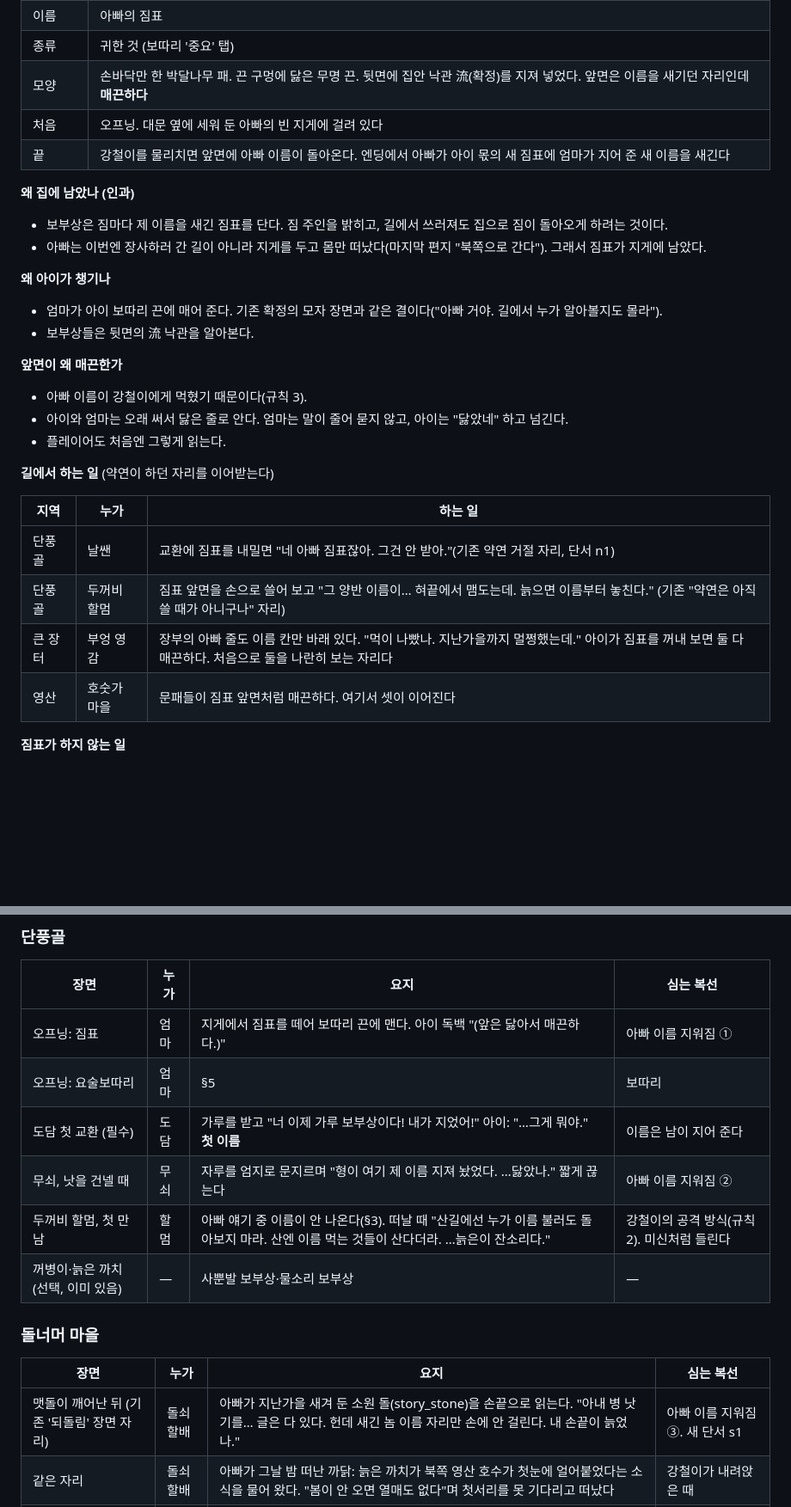
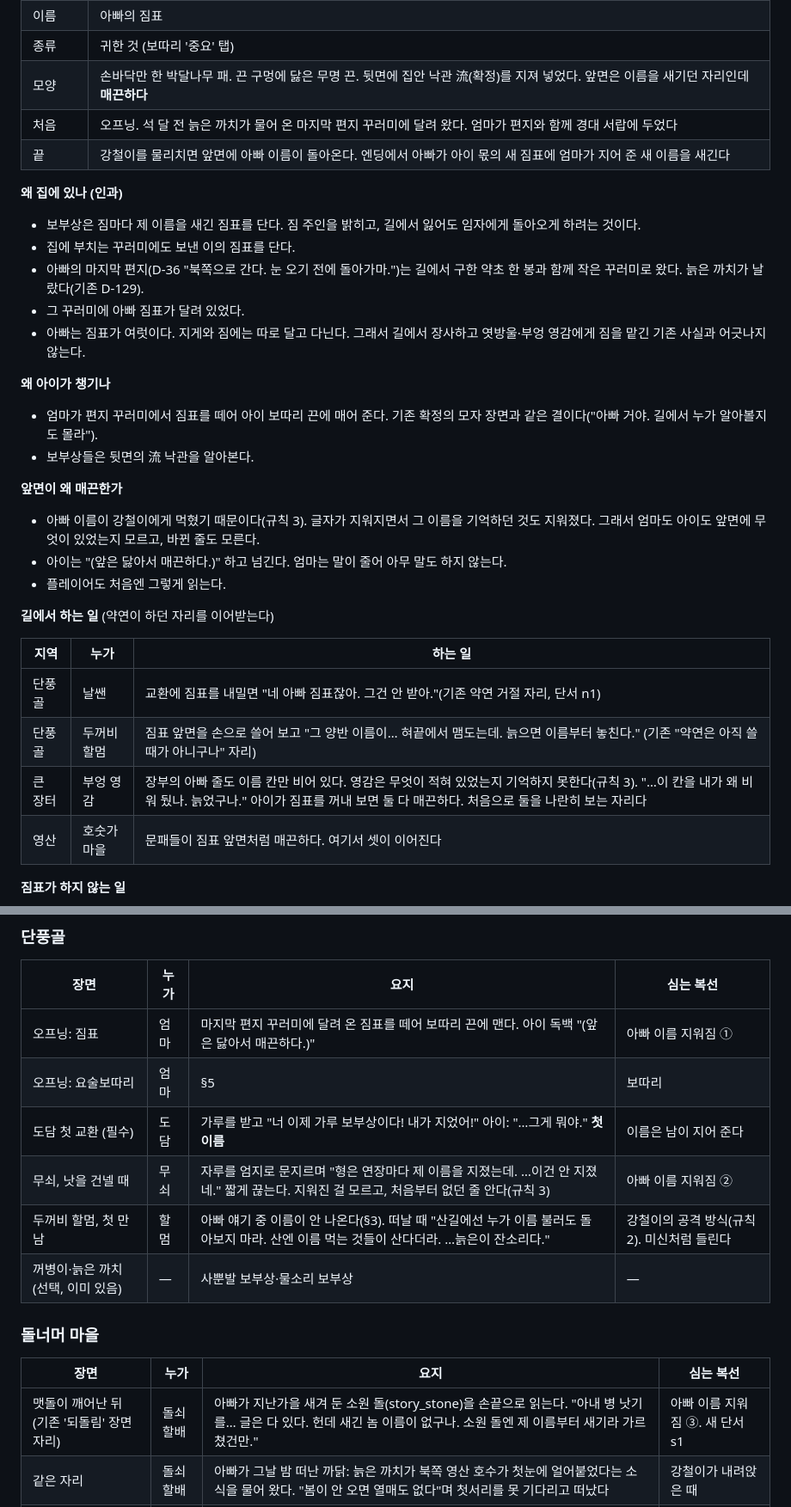
Before and after one commit to MATTTTJ/PACKOON, a Markdown page: design/proposals/name-story.md, 2 parts joined by grey strips. Shown at 86% size. Rendered like a GitHub page; blank space fills up the shorter version.

```diff
--- a/design/proposals/name-story.md
+++ b/design/proposals/name-story.md
@@ -62,20 +77,23 @@
 | 이름 | 아빠의 짐표 |
 | 종류 | 귀한 것 (보따리 '중요' 탭) |
 | 모양 | 손바닥만 한 박달나무 패. 끈 구멍에 닳은 무명 끈. 뒷면에 집안 낙관 流(확정)를 지져 넣었다. 앞면은 이름을 새기던 자리인데 **매끈하다** |
-| 처음 | 오프닝. 대문 옆에 세워 둔 아빠의 빈 지게에 걸려 있다 |
+| 처음 | 오프닝. 석 달 전 늙은 까치가 물어 온 마지막 편지 꾸러미에 달려 왔다. 엄마가 편지와 함께 경대 서랍에 두었다 |
 | 끝 | 강철이를 물리치면 앞면에 아빠 이름이 돌아온다. 엔딩에서 아빠가 아이 몫의 새 짐표에 엄마가 지어 준 새 이름을 새긴다 |
 
-**왜 집에 남았나 (인과)**
-- 보부상은 짐마다 제 이름을 새긴 짐표를 단다. 짐 주인을 밝히고, 길에서 쓰러져도 집으로 짐이 돌아오게 하려는 것이다.
-- 아빠는 이번엔 장사하러 간 길이 아니라 지게를 두고 몸만 떠났다(마지막 편지 "북쪽으로 간다"). 그래서 짐표가 지게에 남았다.
+**왜 집에 있나 (인과)**
+- 보부상은 짐마다 제 이름을 새긴 짐표를 단다. 짐 주인을 밝히고, 길에서 잃어도 임자에게 돌아오게 하려는 것이다.
+- 집에 부치는 꾸러미에도 보낸 이의 짐표를 단다.
+- 아빠의 마지막 편지(D-36 "북쪽으로 간다. 눈 오기 전에 돌아가마.")는 길에서 구한 약초 한 봉과 함께 작은 꾸러미로 왔다. 늙은 까치가 날랐다(기존 D-129).
+- 그 꾸러미에 아빠 짐표가 달려 있었다.
+- 아빠는 짐표가 여럿이다. 지게와 짐에는 따로 달고 다닌다. 그래서 길에서 장사하고 엿방울·부엉 영감에게 짐을 맡긴 기존 사실과 어긋나지 않는다.
 
 **왜 아이가 챙기나**
-- 엄마가 아이 보따리 끈에 매어 준다. 기존 확정의 모자 장면과 같은 결이다("아빠 거야. 길에서 누가 알아볼지도 몰라").
+- 엄마가 편지 꾸러미에서 짐표를 떼어 아이 보따리 끈에 매어 준다. 기존 확정의 모자 장면과 같은 결이다("아빠 거야. 길에서 누가 알아볼지도 몰라").
 - 보부상들은 뒷면의 流 낙관을 알아본다.
 
 **앞면이 왜 매끈한가**
-- 아빠 이름이 강철이에게 먹혔기 때문이다(규칙 3).
-- 아이와 엄마는 오래 써서 닳은 줄로 안다. 엄마는 말이 줄어 묻지 않고, 아이는 "닳았네" 하고 넘긴다.
+- 아빠 이름이 강철이에게 먹혔기 때문이다(규칙 3). 글자가 지워지면서 그 이름을 기억하던 것도 지워졌다. 그래서 엄마도 아이도 앞면에 무엇이 있었는지 모르고, 바뀐 줄도 모른다.
+- 아이는 "(앞은 닳아서 매끈하다.)" 하고 넘긴다. 엄마는 말이 줄어 아무 말도 하지 않는다.
 - 플레이어도 처음엔 그렇게 읽는다.
 
 **길에서 하는 일** (약연이 하던 자리를 이어받는다)
@@ -84,7 +102,7 @@
 |---|---|---|
 | 단풍골 | 날쌘 | 교환에 짐표를 내밀면 "네 아빠 짐표잖아. 그건 안 받아."(기존 약연 거절 자리, 단서 n1) |
 | 단풍골 | 두꺼비 할멈 | 짐표 앞면을 손으로 쓸어 보고 "그 양반 이름이… 혀끝에서 맴도는데. 늙으면 이름부터 놓친다." (기존 "약연은 아직 쓸 때가 아니구나" 자리) |
-| 큰 장터 | 부엉 영감 | 장부의 아빠 줄도 이름 칸만 바래 있다. "먹이 나빴나. 지난가을까지 멀쩡했는데." 아이가 짐표를 꺼내 보면 둘 다 매끈하다. 처음으로 둘을 나란히 보는 자리다 |
+| 큰 장터 | 부엉 영감 | 장부의 아빠 줄도 이름 칸만 비어 있다. 영감은 무엇이 적혀 있었는지 기억하지 못한다(규칙 3). "…이 칸을 내가 왜 비워 뒀나. 늙었구나." 아이가 짐표를 꺼내 보면 둘 다 매끈하다. 처음으로 둘을 나란히 보는 자리다 |
 | 영산 | 호숫가 마을 | 문패들이 짐표 앞면처럼 매끈하다. 여기서 셋이 이어진다 |
 
 **짐표가 하지 않는 일**
@@ -103,10 +121,10 @@
 
 | 장면 | 누가 | 요지 | 심는 복선 |
 |---|---|---|---|
-| 오프닝: 짐표 | 엄마 | 지게에서 짐표를 떼어 보따리 끈에 맨다. 아이 독백 "(앞은 닳아서 매끈하다.)" | 아빠 이름 지워짐 ① |
+| 오프닝: 짐표 | 엄마 | 마지막 편지 꾸러미에 달려 온 짐표를 떼어 보따리 끈에 맨다. 아이 독백 "(앞은 닳아서 매끈하다.)" | 아빠 이름 지워짐 ① |
 | 오프닝: 요술보따리 | 엄마 | §5 | 보따리 |
 | 도담 첫 교환 (필수) | 도담 | 가루를 받고 "너 이제 가루 보부상이다! 내가 지었어!" 아이: "…그게 뭐야." **첫 이름** | 이름은 남이 지어 준다 |
-| 무쇠, 낫을 건넬 때 | 무쇠 | 자루를 엄지로 문지르며 "형이 여기 제 이름 지져 놨었다. …닳았나." 짧게 끊는다 | 아빠 이름 지워짐 ② |
+| 무쇠, 낫을 건넬 때 | 무쇠 | 자루를 엄지로 문지르며 "형은 연장마다 제 이름을 지졌는데. …이건 안 지졌네." 짧게 끊는다. 지워진 걸 모르고, 처음부터 없던 줄 안다(규칙 3) | 아빠 이름 지워짐 ② |
 | 두꺼비 할멈, 첫 만남 | 할멈 | 아빠 얘기 중 이름이 안 나온다(§3). 떠날 때 "산길에선 누가 이름 불러도 돌아보지 마라. 산엔 이름 먹는 것들이 산다더라. …늙은이 잔소리다." | 강철이의 공격 방식(규칙 2). 미신처럼 들린다 |
 | 꺼병이·늙은 까치 (선택, 이미 있음) | — | 사뿐발 보부상·물소리 보부상 | — |
 
@@ -114,7 +132,7 @@
 
 | 장면 | 누가 | 요지 | 심는 복선 |
 |---|---|---|---|
-| 맷돌이 깨어난 뒤 (기존 '되돌림' 장면 자리) | 돌쇠 할배 | 아빠가 지난가을 새겨 둔 소원 돌(story_stone)을 손끝으로 읽는다. "아내 병 낫기를… 글은 다 있다. 헌데 새긴 놈 이름 자리만 손에 안 걸린다. 내 손끝이 늙었나." | 아빠 이름 지워짐 ③. 새 단서 s1 |
+| 맷돌이 깨어난 뒤 (기존 '되돌림' 장면 자리) | 돌쇠 할배 | 아빠가 지난가을 새겨 둔 소원 돌(story_stone)을 손끝으로 읽는다. "아내 병 낫기를… 글은 다 있다. 헌데 새긴 놈 이름이 없구나. 소원 돌엔 제 이름부터 새기라 가르쳤건만." | 아빠 이름 지워짐 ③. 새 단서 s1 |
 | 같은 자리 | 돌쇠 할배 | 아빠가 그날 밤 떠난 까닭: 늙은 까치가 북쪽 영산 호수가 첫눈에 얼어붙었다는 소식을 물어 왔다. "봄이 안 오면 열매도 없다"며 첫서리를 못 기다리고 떠났다 | 강철이가 내려앉은 때 |
 | 맷돌을 깨운 손 (필수) | 돌쇠 할배 | 맷돌이 아이 손을 알아본 뒤 "돌손이로구나." **둘째 이름** (지금 늙은 까치가 주는 '돌손'은 할배에게 옮기거나, 까치는 다른 이름을 준다) | — |
 | 꾸벅이 (기존 단서 k1) | 꾸벅이 | "아저씨가 겨울 날 것처럼 굴더니… 까치가 뭘 물어 온 밤에 떠났어어…" (글자 읽은 이야기를 뺀다) | — |
```
Also changed, not shown: other parts of design/proposals/name-story.md (+41 -24 lines).
